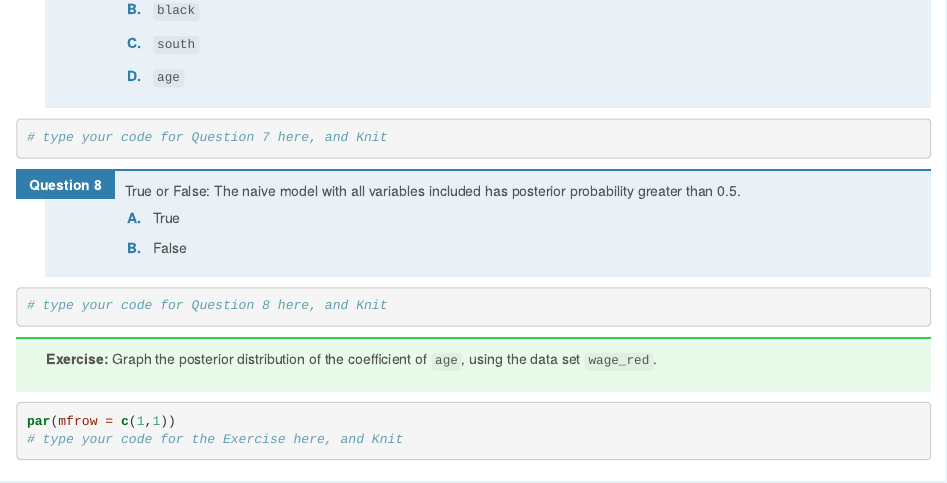
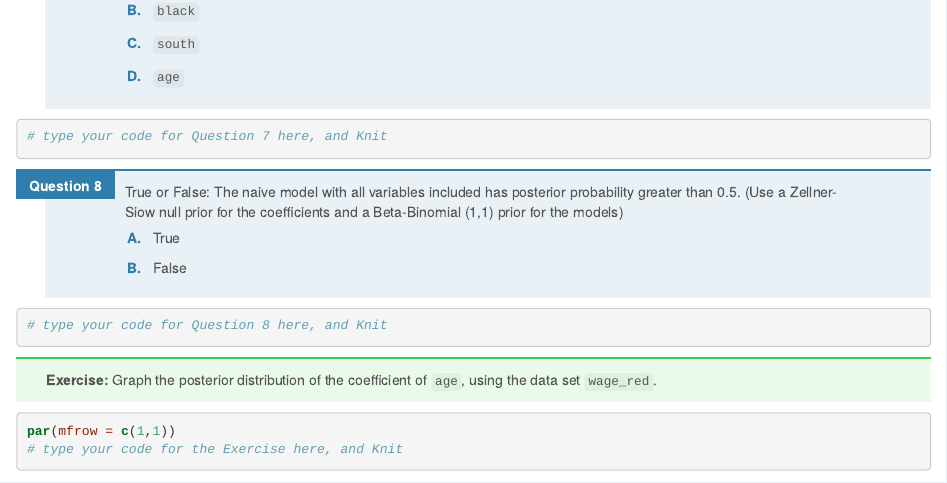
Before and after one commit to DataDriven-MSDA/labs-1, an R Markdown document (4.4_bayes_regression/bayes_regression_Coursera.Rmd): the page in a window 1100 px wide, from 7980 px down before the commit and from 7850 px down after it, so that both start at the same text. The pictures show the output file 4.4_bayes_regression/bayes_regression_Coursera.html that the author committed with the source, opened offline.

Commit message:
Clarified question 8

````diff
--- a/4.4_bayes_regression/bayes_regression_Coursera.Rmd
+++ b/4.4_bayes_regression/bayes_regression_Coursera.Rmd
@@ -311,7 +311,7 @@ wage_red = wage %>%
 ```
 
 
-8. True or False: The naive model with all variables included has posterior probability greater than 0.5.
+8. True or False: The naive model with all variables included has posterior probability greater than 0.5. (Use a Zellner-Siow null prior for the coefficients and a Beta-Binomial (1,1) prior for the models)
 <ol>
 <li> True
 <li> False
````
Also changed, not shown: 4.4_bayes_regression/bayes_regression_Coursera.html, 4.4_bayes_regression/bayes_regression_Coursera_files/figure-html/scatter-score-bty_avg-1.png (added), 4.4_bayes_regression/bayes_regression_Coursera_files/figure-html/vis-BMA-1.png (added), 4.4_bayes_regression/bayes_regression_Coursera.Rmd (1 more changed lines).
